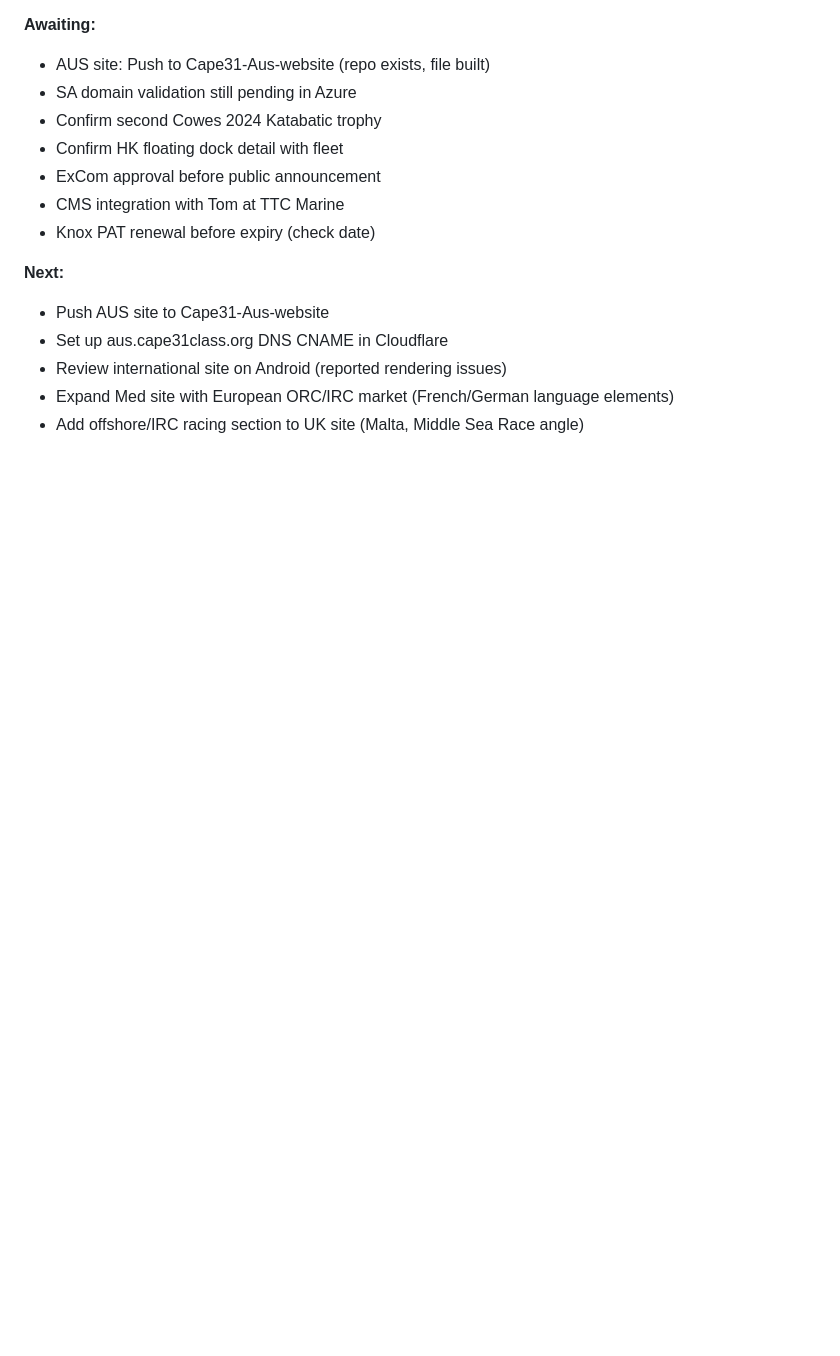
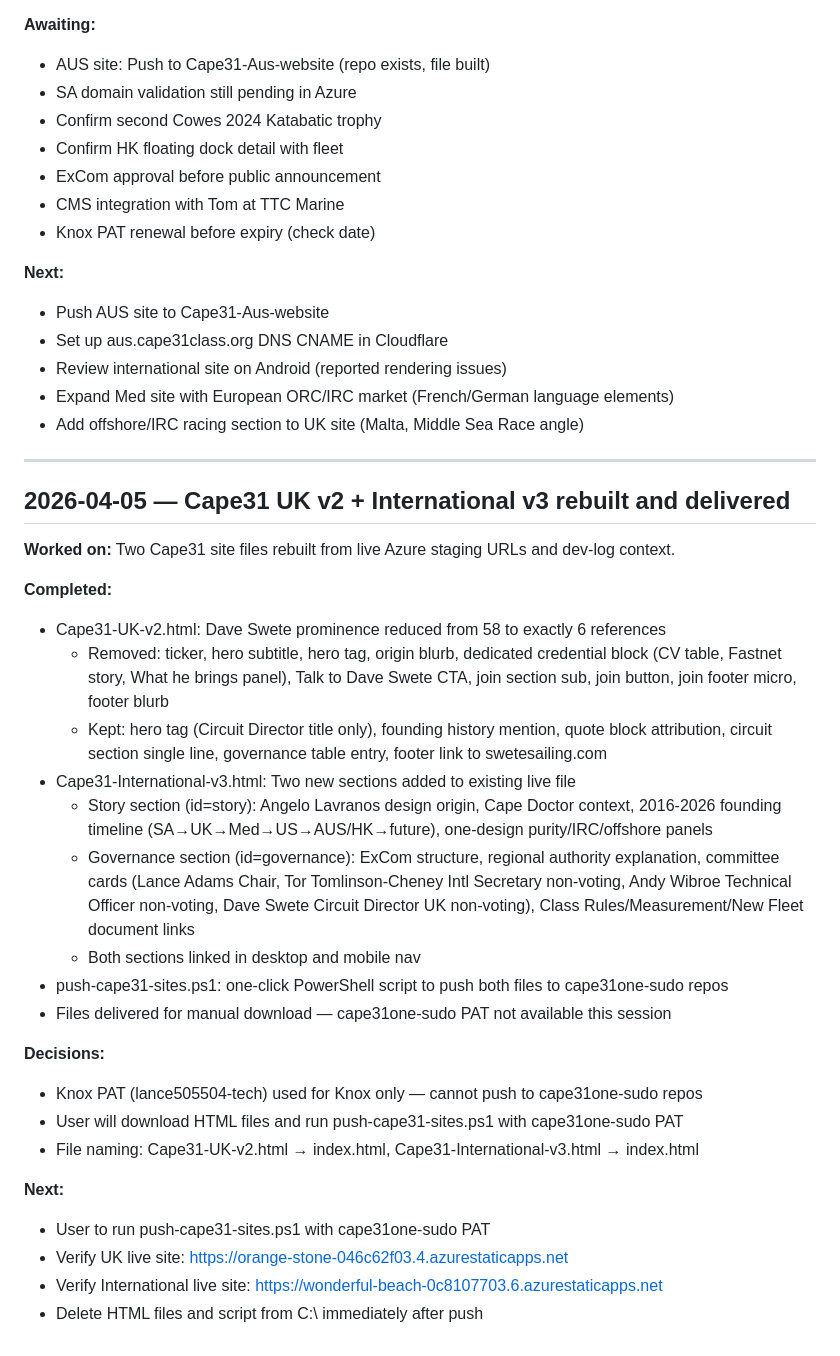
Before and after one commit to lance505504-tech/Knox, a Markdown page: logs/dev-log.md, the part around the change. GitHub-like rendering; blank space fills up the shorter version.

Commit message:
Session log: Cape31 UK v2 + International v3

```diff
--- a/logs/dev-log.md
+++ b/logs/dev-log.md
@@ -122,3 +122,28 @@
 - Review international site on Android (reported rendering issues)
 - Expand Med site with European ORC/IRC market (French/German language elements)
 - Add offshore/IRC racing section to UK site (Malta, Middle Sea Race angle)
+---
+## 2026-04-05 — Cape31 UK v2 + International v3 rebuilt and delivered
+**Worked on:** Two Cape31 site files rebuilt from live Azure staging URLs and dev-log context.
+
+**Completed:**
+- Cape31-UK-v2.html: Dave Swete prominence reduced from 58 to exactly 6 references
+  - Removed: ticker, hero subtitle, hero tag, origin blurb, dedicated credential block (CV table, Fastnet story, What he brings panel), Talk to Dave Swete CTA, join section sub, join button, join footer micro, footer blurb
+  - Kept: hero tag (Circuit Director title only), founding history mention, quote block attribution, circuit section single line, governance table entry, footer link to swetesailing.com
+- Cape31-International-v3.html: Two new sections added to existing live file
+  - Story section (id=story): Angelo Lavranos design origin, Cape Doctor context, 2016-2026 founding timeline (SA→UK→Med→US→AUS/HK→future), one-design purity/IRC/offshore panels
+  - Governance section (id=governance): ExCom structure, regional authority explanation, committee cards (Lance Adams Chair, Tor Tomlinson-Cheney Intl Secretary non-voting, Andy Wibroe Technical Officer non-voting, Dave Swete Circuit Director UK non-voting), Class Rules/Measurement/New Fleet document links
+  - Both sections linked in desktop and mobile nav
+- push-cape31-sites.ps1: one-click PowerShell script to push both files to cape31one-sudo repos
+- Files delivered for manual download — cape31one-sudo PAT not available this session
+
+**Decisions:**
+- Knox PAT (lance505504-tech) used for Knox only — cannot push to cape31one-sudo repos
+- User will download HTML files and run push-cape31-sites.ps1 with cape31one-sudo PAT
+- File naming: Cape31-UK-v2.html → index.html, Cape31-International-v3.html → index.html
+
+**Next:**
+- User to run push-cape31-sites.ps1 with cape31one-sudo PAT
+- Verify UK live site: https://orange-stone-046c62f03.4.azurestaticapps.net
+- Verify International live site: https://wonderful-beach-0c8107703.6.azurestaticapps.net
+- Delete HTML files and script from C:\ immediately after push
```
